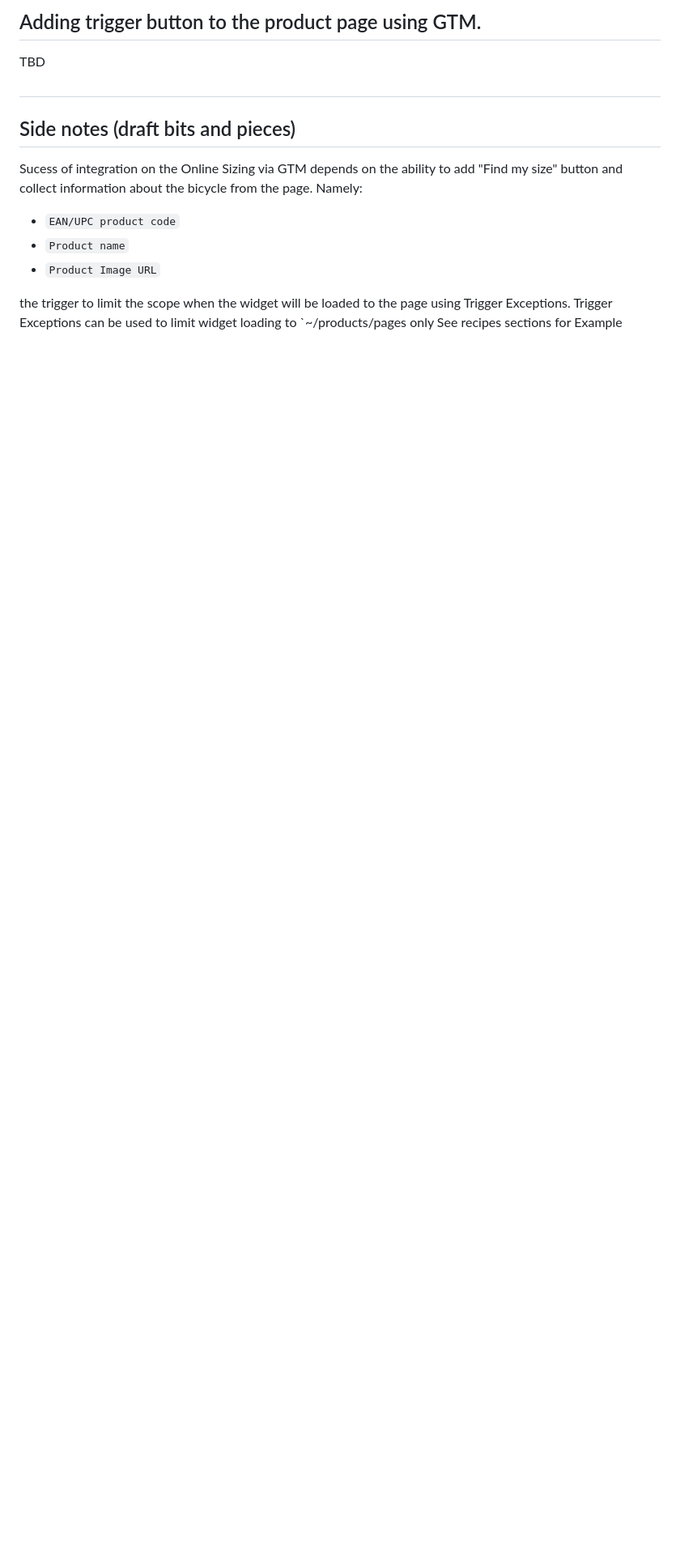
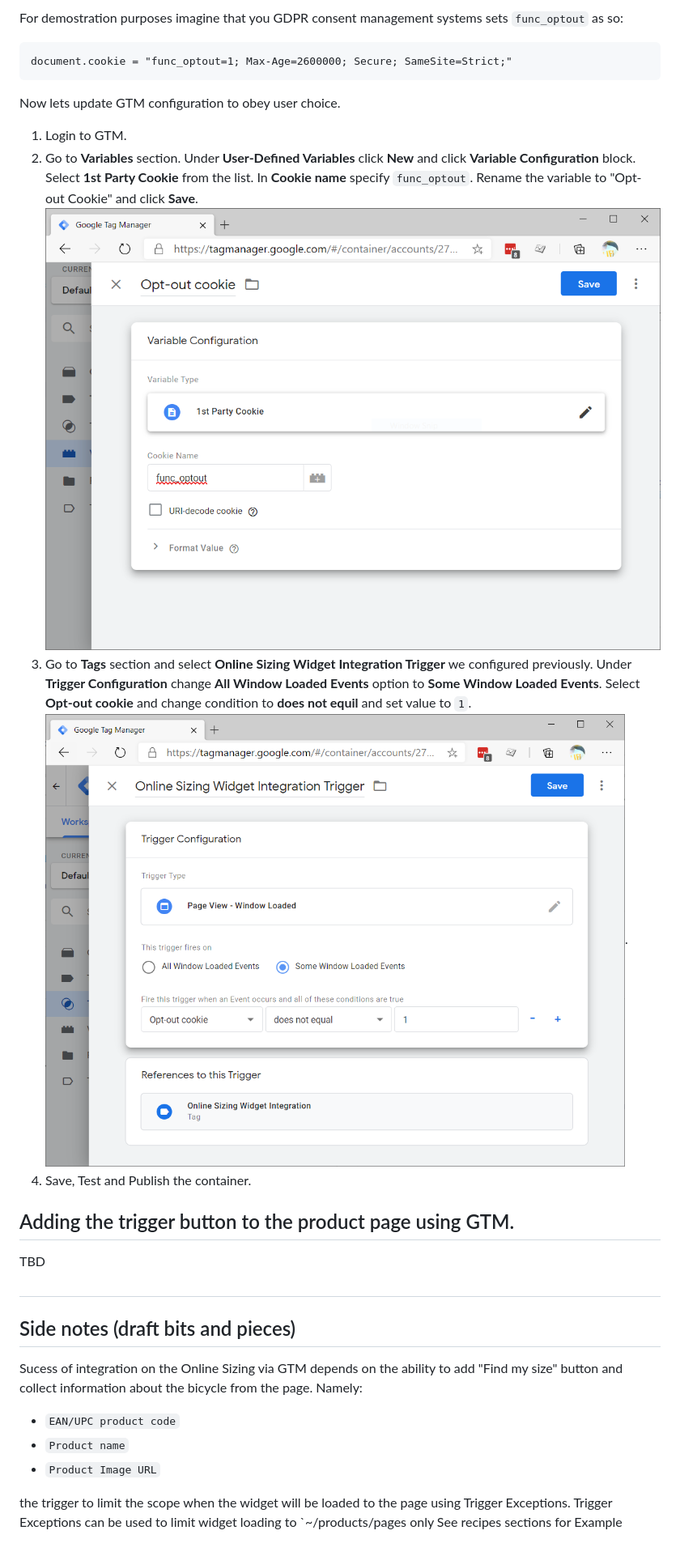
Before and after one commit to jkovzels/ozhost, a Markdown page: getting-started-with-gtm.md, the part around the change printed below. Shown: that part at 81% size. GitHub-like rendering; pictures changed too: func_opt_out_cookie_variable.png (added), trigger_condition.png (added); blank space fills up the shorter version.

Commit message:
adding disabling widget recipe

````diff
--- a/getting-started-with-gtm.md
+++ b/getting-started-with-gtm.md
@@ -89,5 +88,20 @@ TBD
 
-## Adding trigger button to the product page using GTM.
+For demostration purposes imagine that you GDPR consent management systems sets `func_optout` as so:
+
+```
+document.cookie = "func_optout=1; Max-Age=2600000; Secure; SameSite=Strict;"
+```
+
+Now lets update GTM configuration to obey user choice.
+
+1. Login to GTM.
+2. Go to **Variables** section. Under **User-Defined Variables** click **New** and click **Variable Configuration** block. Select **1st Party Cookie** from the list. In **Cookie name** specify `func_optout`. Rename the variable to "Opt-out Cookie" and click **Save**.
+![Cookie](func_opt_out_cookie_variable.png "Configuring 1st party cookie variable")
+3. Go to **Tags** section and select **Online Sizing Widget Integration Trigger** we configured previously. Under **Trigger Configuration** change **All Window Loaded Events** option to **Some Window Loaded Events**. Select **Opt-out cookie** and change condition to **does not equil** and set value to `1`.
+![Cookie](trigger_condition.png "Setting trigger condition").
+4. Save, Test and Publish the container.
+
+## Adding the trigger button to the product page using GTM.
 TBD
 
 ##
@@ -105,8 +119,5 @@ Sucess of integration on the Online Sizing via GTM depends on the ability to add
 * `Product Image URL`
 
 
-
-
-
 the trigger to limit the scope when the widget will be loaded to the page using Trigger Exceptions. Trigger Exceptions can be used to limit widget loading to `~/products/pages only
 See recipes sections for Example
````
Also changed, not shown: other parts of getting-started-with-gtm.md (+4 -5 lines), 2 other files.
